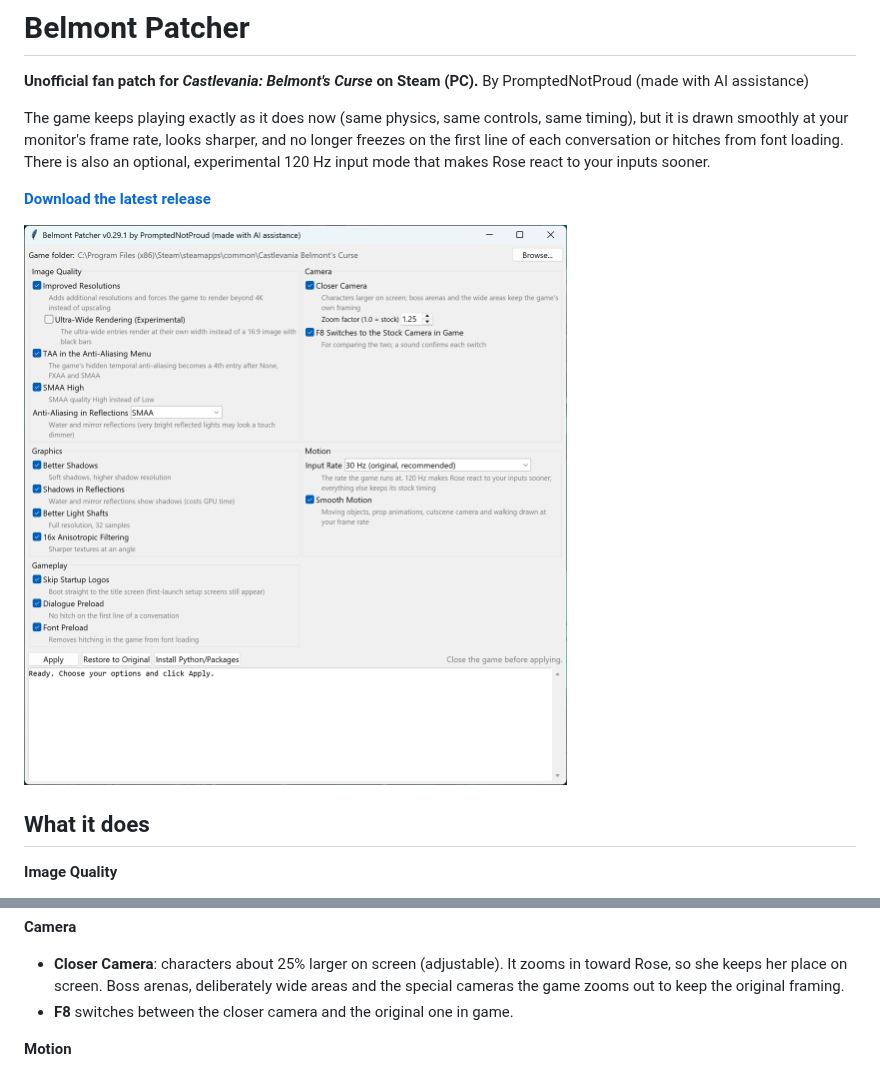
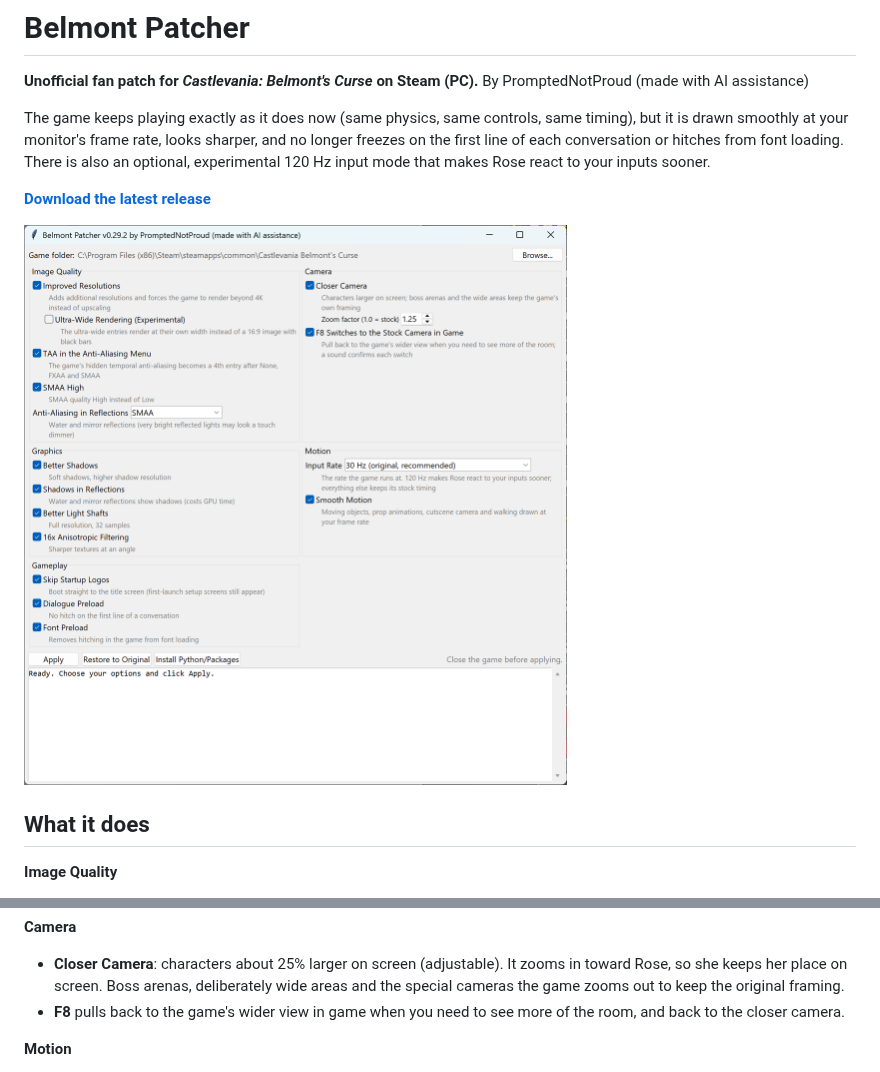
Before and after one commit to PromptedNotProud/BelmontsCurse-patcher, a Markdown page: README.md, 2 parts joined by grey strips. Rendered like a GitHub page; pictures changed too: docs/settings-window.png.

```diff
--- a/README.md
+++ b/README.md
@@ -34,7 +34,8 @@ optional, experimental 120 Hz input mode that makes Rose react to your inputs so
 - **Closer Camera**: characters about 25% larger on screen (adjustable). It zooms in toward Rose, so she keeps her
   place on screen. Boss arenas, deliberately wide areas and the special cameras the game zooms out to keep the original
   framing.
-- **F8** switches between the closer camera and the original one in game.
+- **F8** pulls back to the game's wider view in game when you need to see more of the room, and back to the closer
+  camera.
 
 **Motion**
 - **Smooth Motion**: the game simulates at 30 frames per second. It already draws the player and enemies smoothly in
```
Also changed, not shown: 2 other files.
